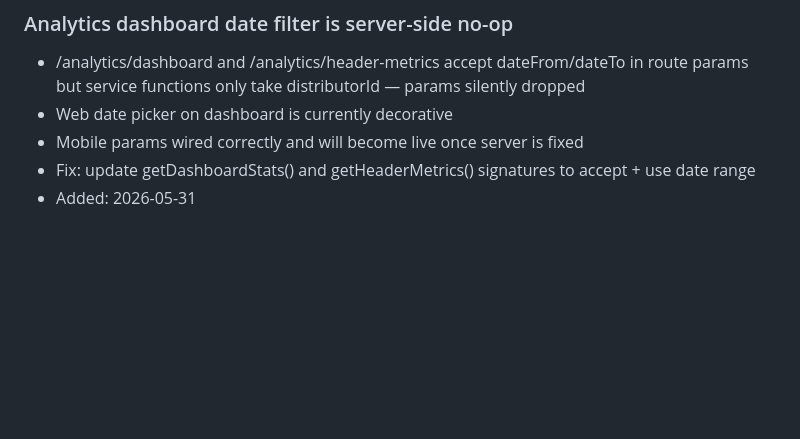
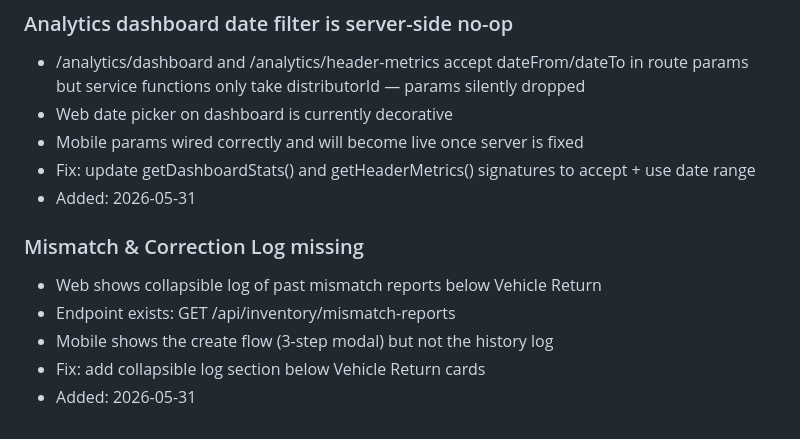
Before and after one commit to suneelwa2903-design/MyGaslink, a Markdown page: docs/PENDING_ITEMS.md, the part around the change. Drawn GitHub-style; blank space fills up the shorter version.

Commit message:
docs: note mismatch log deferred from 3H
Co-Authored-By: Claude Opus 4.7 (1M context) <noreply@anthropic.com>

```diff
--- a/docs/PENDING_ITEMS.md
+++ b/docs/PENDING_ITEMS.md
@@ -133,3 +133,10 @@
 - Mobile params wired correctly and will become live once server is fixed
 - Fix: update getDashboardStats() and getHeaderMetrics() signatures to accept + use date range
 - Added: 2026-05-31
+
+### Mismatch & Correction Log missing
+- Web shows collapsible log of past mismatch reports below Vehicle Return
+- Endpoint exists: GET /api/inventory/mismatch-reports
+- Mobile shows the create flow (3-step modal) but not the history log
+- Fix: add collapsible log section below Vehicle Return cards
+- Added: 2026-05-31
```
